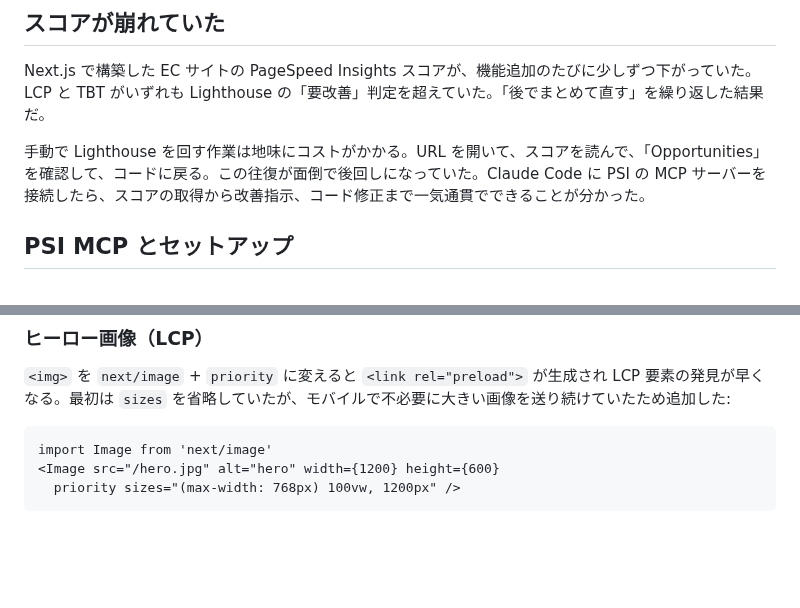
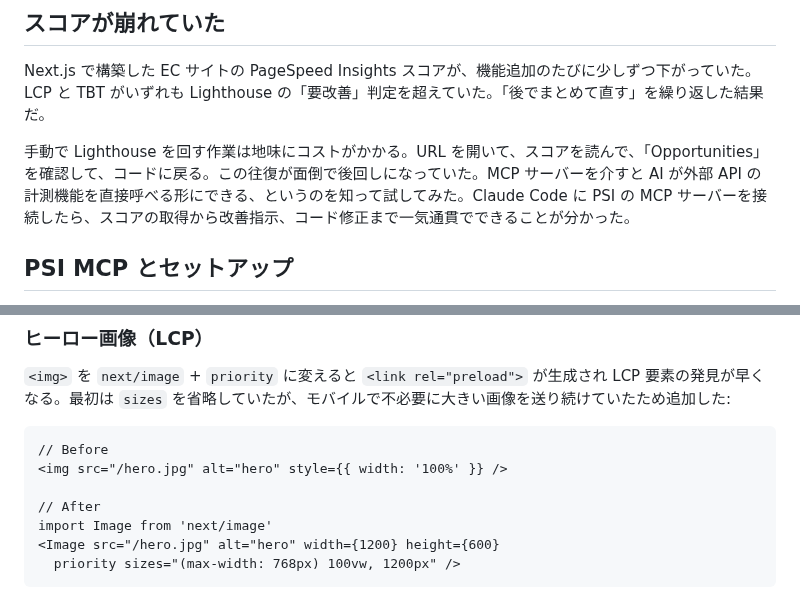
Before and after one commit to liatris000/zenn_create, a Markdown page: articles/20260430-nextjs-psi-with-claude.md, 2 parts joined by grey strips. Drawn GitHub-style; blank space fills up the shorter version.

Commit message:
Day 2: フィードバック反映 (title修正・Mermaid図・Before/After追加)
https://claude.ai/code/session_019bG8NYxaBQwHZRk2n1x9fP

````diff
--- a/articles/20260430-nextjs-psi-with-claude.md
+++ b/articles/20260430-nextjs-psi-with-claude.md
@@ -11,7 +11,7 @@ cover_image: https://raw.githubusercontent.com/liatris000/zenn_create/main/image
 
 Next.js で構築した EC サイトの PageSpeed Insights スコアが、機能追加のたびに少しずつ下がっていた。LCP と TBT がいずれも Lighthouse の「要改善」判定を超えていた。「後でまとめて直す」を繰り返した結果だ。
 
-手動で Lighthouse を回す作業は地味にコストがかかる。URL を開いて、スコアを読んで、「Opportunities」を確認して、コードに戻る。この往復が面倒で後回しになっていた。Claude Code に PSI の MCP サーバーを接続したら、スコアの取得から改善指示、コード修正まで一気通貫でできることが分かった。
+手動で Lighthouse を回す作業は地味にコストがかかる。URL を開いて、スコアを読んで、「Opportunities」を確認して、コードに戻る。この往復が面倒で後回しになっていた。MCP サーバーを介すと AI が外部 API の計測機能を直接呼べる形にできる、というのを知って試してみた。Claude Code に PSI の MCP サーバーを接続したら、スコアの取得から改善指示、コード修正まで一気通貫でできることが分かった。
 
 ## PSI MCP とセットアップ
 
@@ -44,6 +55,10 @@ Claude Code を再起動すると `pagespeed` ツールが有効になる。
 `<img>` を `next/image` + `priority` に変えると `<link rel="preload">` が生成され LCP 要素の発見が早くなる。最初は `sizes` を省略していたが、モバイルで不必要に大きい画像を送り続けていたため追加した:
 
 ```tsx:components/HeroSection.tsx
+// Before
+<img src="/hero.jpg" alt="hero" style={{ width: '100%' }} />
+
+// After
 import Image from 'next/image'
 <Image src="/hero.jpg" alt="hero" width={1200} height={600}
   priority sizes="(max-width: 768px) 100vw, 1200px" />
````
Also changed, not shown: other parts of articles/20260430-nextjs-psi-with-claude.md (+16 -0 lines).
